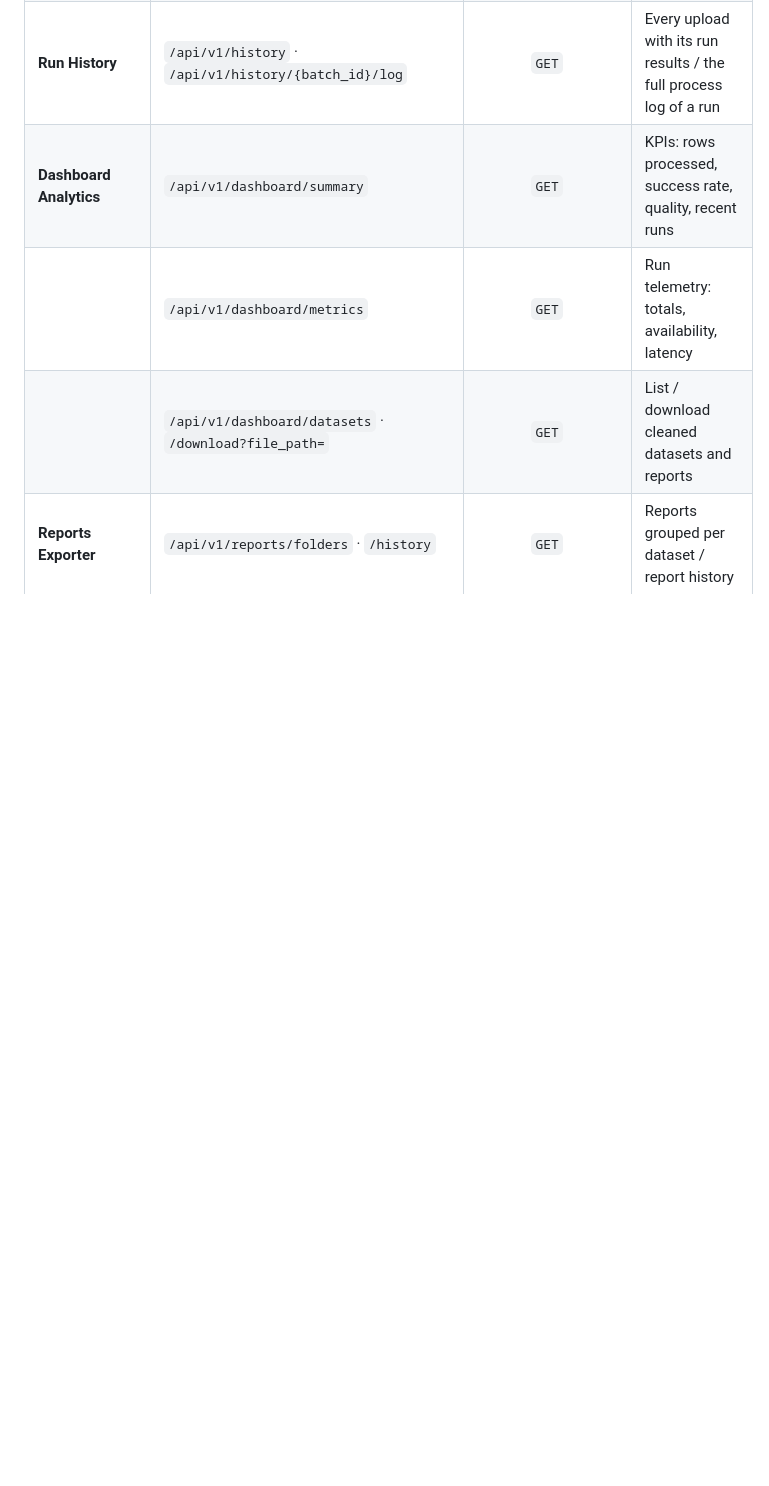
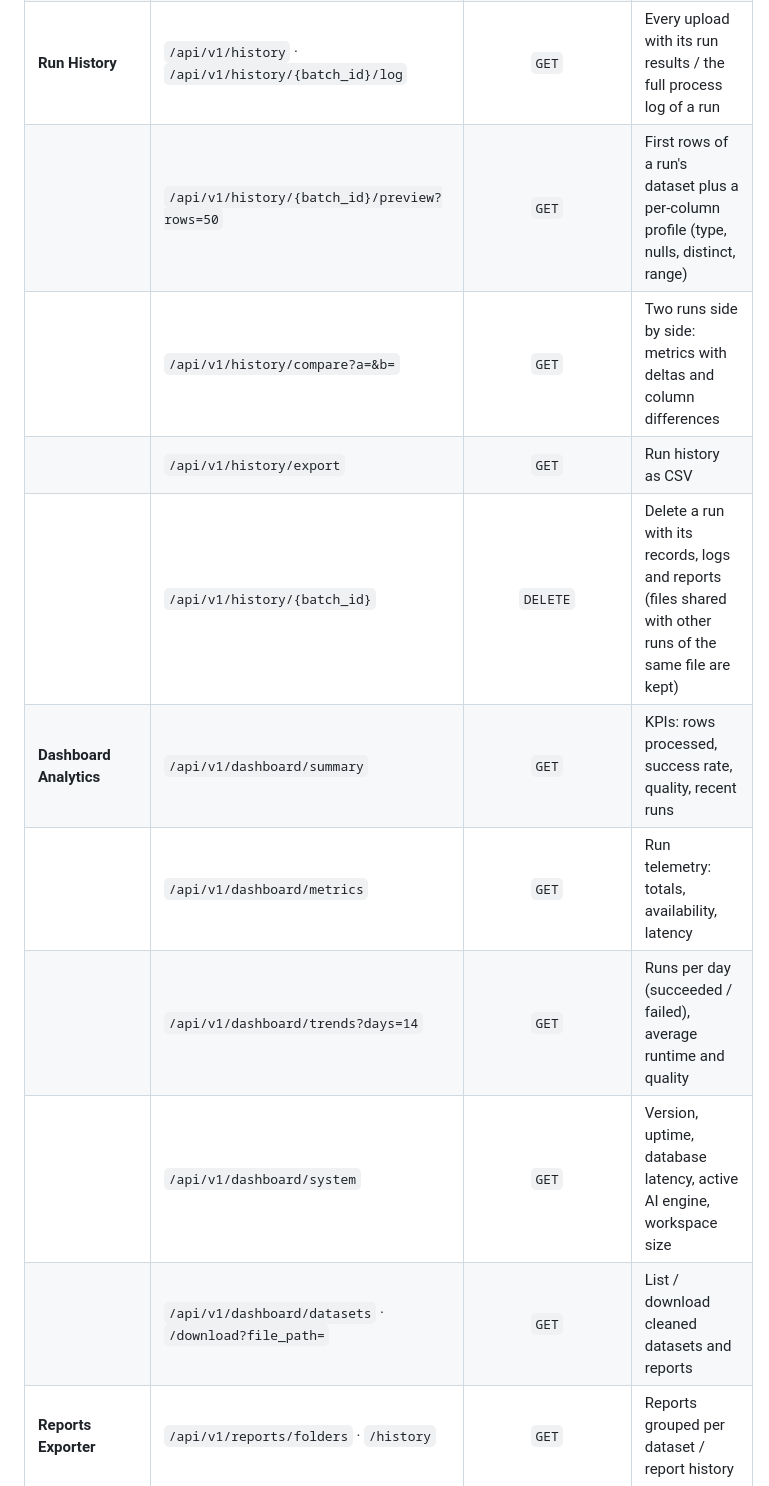
Before and after one commit to Vikaskaushal-01/ETL, a Markdown page: README.md, the part around the change. Drawn GitHub-style; blank space fills up the shorter version.

```diff
--- a/README.md
+++ b/README.md
@@ -73,8 +73,14 @@ On a fresh database the administrator `admin@controlai.net` is created with the
 | **SnapLogic Agents** | `/api/v1/pipeline/intake` · `/transform` · `/store` · `/report` | `POST` | Run a single agent (called by SnapLogic IIP) |
 | **Quality & Logs** | `/api/v1/data-quality` · `/api/v1/root-cause` · `/api/v1/logs` | `GET` | Quality scores, RCA findings and agent logs (optional `batch_id`) |
 | **Run History** | `/api/v1/history` · `/api/v1/history/{batch_id}/log` | `GET` | Every upload with its run results / the full process log of a run |
+| | `/api/v1/history/{batch_id}/preview?rows=50` | `GET` | First rows of a run's dataset plus a per-column profile (type, nulls, distinct, range) |
+| | `/api/v1/history/compare?a=&b=` | `GET` | Two runs side by side: metrics with deltas and column differences |
+| | `/api/v1/history/export` | `GET` | Run history as CSV |
+| | `/api/v1/history/{batch_id}` | `DELETE` | Delete a run with its records, logs and reports (files shared with other runs of the same file are kept) |
 | **Dashboard Analytics**| `/api/v1/dashboard/summary` | `GET` | KPIs: rows processed, success rate, quality, recent runs |
 | | `/api/v1/dashboard/metrics` | `GET` | Run telemetry: totals, availability, latency |
+| | `/api/v1/dashboard/trends?days=14` | `GET` | Runs per day (succeeded / failed), average runtime and quality |
+| | `/api/v1/dashboard/system` | `GET` | Version, uptime, database latency, active AI engine, workspace size |
 | | `/api/v1/dashboard/datasets` · `/download?file_path=` | `GET` | List / download cleaned datasets and reports |
 | **Reports Exporter** | `/api/v1/reports/folders` · `/history` | `GET` | Reports grouped per dataset / report history |
 | | `/api/v1/reports/download/{batch_id}?format=pdf\|docx\|markdown\|json` | `GET` | Download a batch report |
```
Also changed, not shown: CHANGELOG.md (+19 -0 lines).
